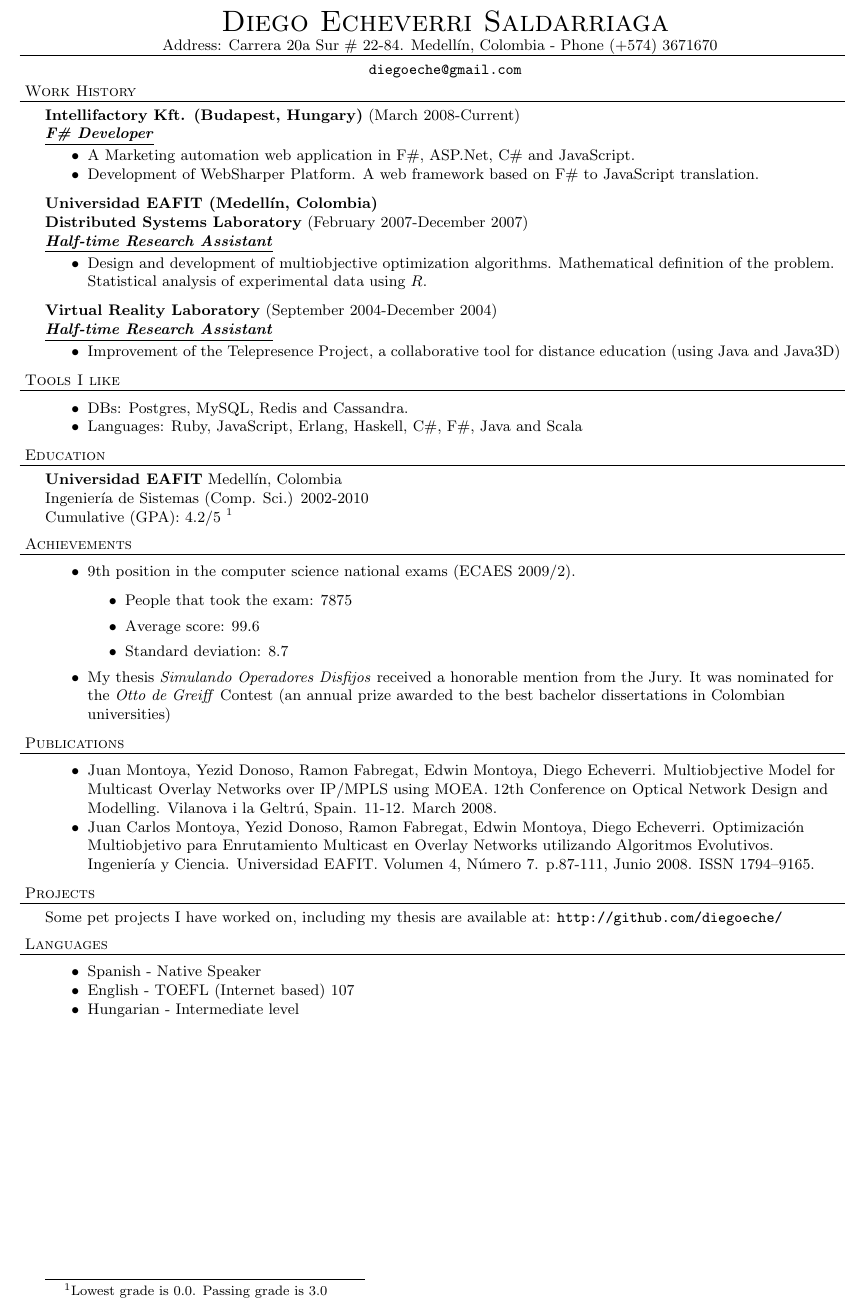
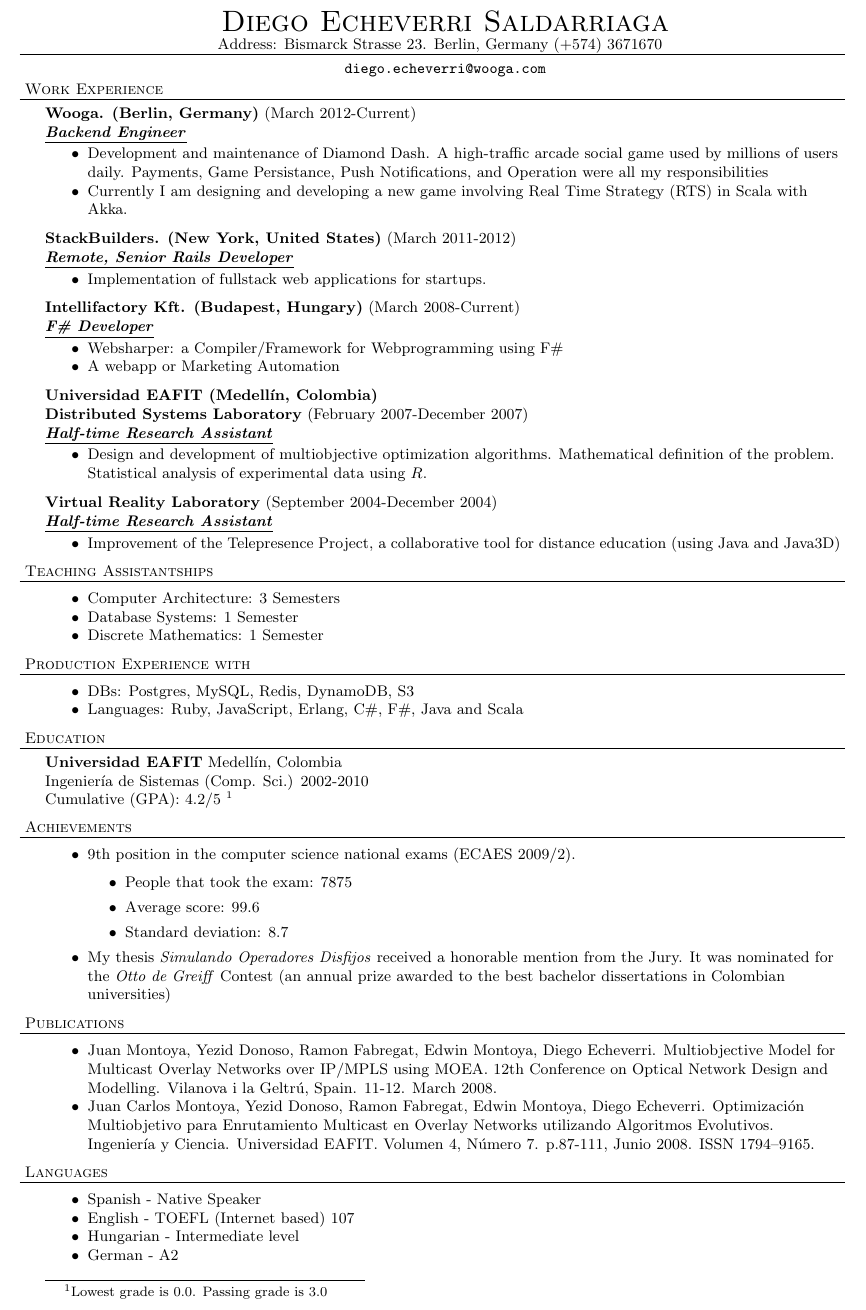
Before and after one commit to diegoeche/Resume, a LaTeX CV (resume.tex): part of the page, cut so that both start at the same text. Compiled offline with pdfLaTeX.

Commit message:
Simple updates

```diff
--- a/resume.tex
+++ b/resume.tex
@@ -38,25 +43,32 @@
 \smallskip
 \vspace*{-44pt}
 
-\contact{Diego Echeverri Saldarriaga} { Address: Carrera 20a Sur \# 22-84. Medell\'in,
-  Colombia - Phone
-  (+574) 3671670 } { \url{diegoeche@gmail.com} }
+\contact{Diego Echeverri Saldarriaga} {
+  Address:  Bismarck Strasse 23. Berlin,
+  Germany (+574) 3671670 } {
+  \url{diego.echeverri@wooga.com}
+}
 
+\header{Work Experience}
 
-\header{Work History}
+\employer{Wooga. (Berlin, Germany)}{March 2012-Current}{Backend Engineer}
+\begin{achievements}
+  \item Development and maintenance of Diamond Dash. A high-traffic arcade social
+    game used by millions of users daily. Payments, Game Persistance, Push
+    Notifications, and Operation were all my responsibilities
+  \item Currently I am designing and developing a new game involving Real Time
+    Strategy (RTS) in Scala with Akka.
+\end{achievements}
+
+\employer{StackBuilders. (New York, United States)}{March 2011-2012}{Remote, Senior Rails Developer}
+\begin{achievements}
+  \item Implementation of fullstack web applications for startups.
+\end{achievements}
+
 \employer{Intellifactory Kft. (Budapest, Hungary)}{March 2008-Current}{F\# Developer}
 \begin{achievements}
-	\item A Marketing automation web application in F\#, ASP.Net, C\# and
-          JavaScript.
-        \item Development of WebSharper Platform. A web framework based on F\# to
-          JavaScript translation.
-          %% \begin{itemize}
-          %% \item Creation of functions in the standard library and some popular
-          %%   libraries like jQuery, Google Maps, Google Visualizations, jQuery Mobile,
-          %%   Sencha Touch, HTML5 and others.
-          %% \item Implementation of benchmarking and testing suites (the former using
-          %%   random property testing inspired by QuickCheck)
-          %% \end{itemize}
+  \item Websharper: a Compiler/Framework for Webprogramming using F\#
+  \item A webapp or Marketing Automation
 \end{achievements}
 
 \employer{Universidad EAFIT (Medell\'in, Colombia)
@@ -74,23 +84,19 @@
 \begin{achievements}
 \item Improvement of the Telepresence Project, a collaborative tool for
   distance education (using Java and Java3D)
-        %% \item Creation of new educational contents for Computer Graphics
-        %%   course including the design and coding of a Ray-Tracing Module
 \end{achievements}
 
-%% \header{Teaching Assistantships \footnote{Every TA consisted of 10 hours/week of Q\&A
-%% sessions and tutorials of different tools (I taught Assembler in Computer
-%% Architecture, Haskell in Discrete Mathematics and MySql in Database systems.)}}
-%% \begin{achievements}
-%%   \item Computer Architecture: 3 Semesters
-%%   \item Database Systems: 1 Semester
-%%   \item Discrete Mathematics: 1 Semester
-%% \end{achievements}
+\header{Teaching Assistantships}
+\begin{achievements}
+  \item Computer Architecture: 3 Semesters
+  \item Database Systems: 1 Semester
+  \item Discrete Mathematics: 1 Semester
+\end{achievements}
 
-\header{Tools I like}
+\header{Production Experience with}
 \begin{achievements}
-\item DBs: Postgres, MySQL, Redis and Cassandra.
-\item Languages: Ruby, JavaScript, Erlang, Haskell, C\#, F\#, Java and Scala
+\item DBs: Postgres, MySQL, Redis, DynamoDB, S3
+\item Languages: Ruby, JavaScript, Erlang, C\#, F\#, Java and Scala
 \end{achievements}
 
 \header{Education}
@@ -126,17 +132,17 @@ Cumulative (GPA): 4.2/5 \footnote{Lowest grade is 0.0. Passing grade is 3.0}
   1794–9165.
 \end{achievements}
 
-
-\header{Projects}
-Some pet projects I have worked on, including my thesis are available at:
-\url{http://github.com/diegoeche/}
-\vspace*{5pt}
+%% \header{Projects}
+%% Some pet projects I have worked on, including my thesis are available at:
+%% \url{http://github.com/diegoeche/}
+%% \vspace*{5pt}
 
 \header{Languages}
 \begin{achievements}
 \item Spanish - Native Speaker
 \item English - TOEFL (Internet based) 107
 \item Hungarian - Intermediate level
+\item German - A2
 \end{achievements}
 
 %% \header{Contacts} \employer {Andr\'es Sicard Ram\'irez} {Universidad EAFIT}
```
Also changed, not shown: resume.tex (15 more changed lines). Lines whose indentation alone changed are shown as unchanged.
